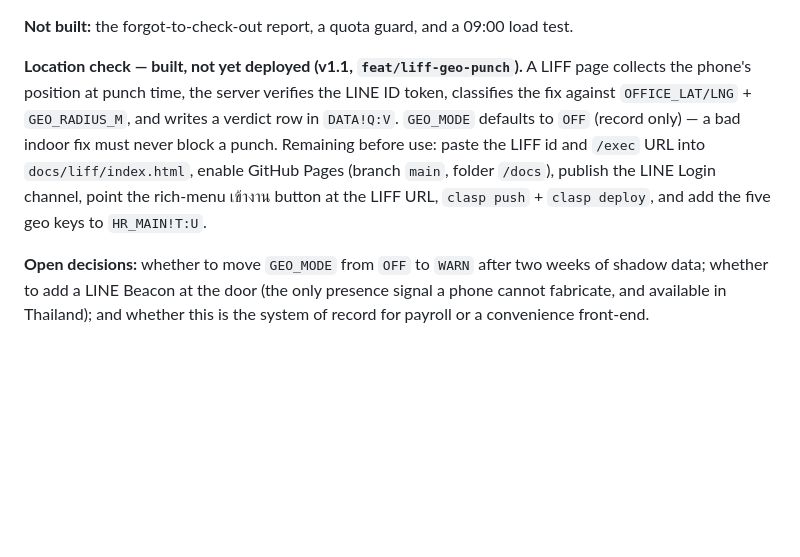
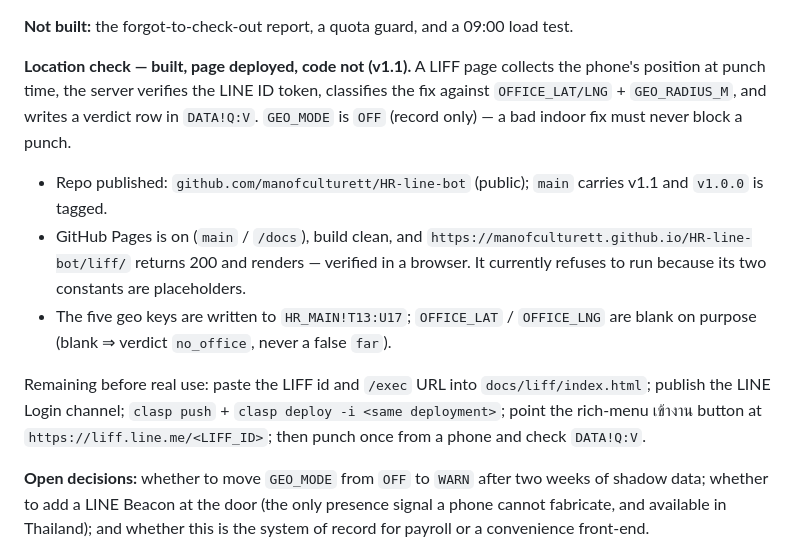
Before and after one commit to manofculturett/HR-line-bot, a Markdown page: README.md, the part around the change. GitHub-like rendering; blank space fills up the shorter version.

Commit message:
docs: status reflects the published repo, live Pages and the written geo CONFIG rows

```diff
--- a/README.md
+++ b/README.md
@@ -433,14 +433,23 @@ and audited clean. No server to keep alive and nothing hosted — no downtime,
 
 **Not built:** the forgot-to-check-out report, a quota guard, and a 09:00 load test.
 
-**Location check — built, not yet deployed (v1.1, `feat/liff-geo-punch`).** A LIFF page
-collects the phone's position at punch time, the server verifies the LINE ID token,
-classifies the fix against `OFFICE_LAT/LNG` + `GEO_RADIUS_M`, and writes a verdict row in
-`DATA!Q:V`. `GEO_MODE` defaults to `OFF` (record only) — a bad indoor fix must never
-block a punch. Remaining before use: paste the LIFF id and `/exec` URL into
-`docs/liff/index.html`, enable GitHub Pages (branch `main`, folder `/docs`), publish the
-LINE Login channel, point the rich-menu เข้างาน button at the LIFF URL, `clasp push` +
-`clasp deploy`, and add the five geo keys to `HR_MAIN!T:U`.
+**Location check — built, page deployed, code not (v1.1).** A LIFF page collects the
+phone's position at punch time, the server verifies the LINE ID token, classifies the fix
+against `OFFICE_LAT/LNG` + `GEO_RADIUS_M`, and writes a verdict row in `DATA!Q:V`.
+`GEO_MODE` is `OFF` (record only) — a bad indoor fix must never block a punch.
+
+- Repo published: `github.com/manofculturett/HR-line-bot` (public); `main` carries v1.1
+  and `v1.0.0` is tagged.
+- GitHub Pages is on (`main` / `/docs`), build clean, and
+  `https://manofculturett.github.io/HR-line-bot/liff/` returns 200 and renders — verified
+  in a browser. It currently refuses to run because its two constants are placeholders.
+- The five geo keys are written to `HR_MAIN!T13:U17`; `OFFICE_LAT` / `OFFICE_LNG` are
+  blank on purpose (blank ⇒ verdict `no_office`, never a false `far`).
+
+Remaining before real use: paste the LIFF id and `/exec` URL into `docs/liff/index.html`;
+publish the LINE Login channel; `clasp push` + `clasp deploy -i <same deployment>`;
+point the rich-menu เข้างาน button at `https://liff.line.me/<LIFF_ID>`; then punch once
+from a phone and check `DATA!Q:V`.
 
 **Open decisions:** whether to move `GEO_MODE` from `OFF` to `WARN` after two weeks of
 shadow data; whether to add a LINE Beacon at the door (the only presence signal a phone
```
